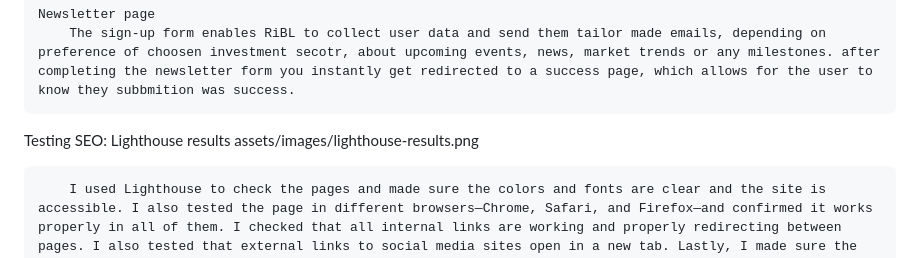
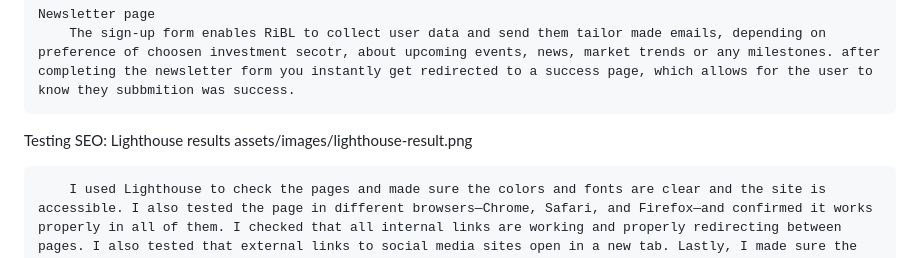
Before and after one commit to RobertJLewis/RiBL, a Markdown page: ReadMe.md, the part around the change. Drawn GitHub-style.

Commit message:
adding in lighthouse

```diff
--- a/ReadMe.md
+++ b/ReadMe.md
@@ -73,7 +73,7 @@ Website pages:
 
 Testing
     SEO: Lighthouse results
-        assets/images/lighthouse-results.png
+        assets/images/lighthouse-result.png
 
         I used Lighthouse to check the pages and made sure the colors and fonts are clear and the site is accessible. I also tested the page in different browsers—Chrome, Safari, and Firefox—and confirmed it works properly in all of them. I checked that all internal links are working and properly redirecting between pages. I also tested that external links to social media sites open in a new tab. Lastly, I made sure the contact form works, with all fields required, the email field accepting only valid emails, and the submit button working as expected.
 
```
Also changed, not shown: assets/images/lighthouse-result.png (added), assets/images/lighthouse-results.png (deleted).
